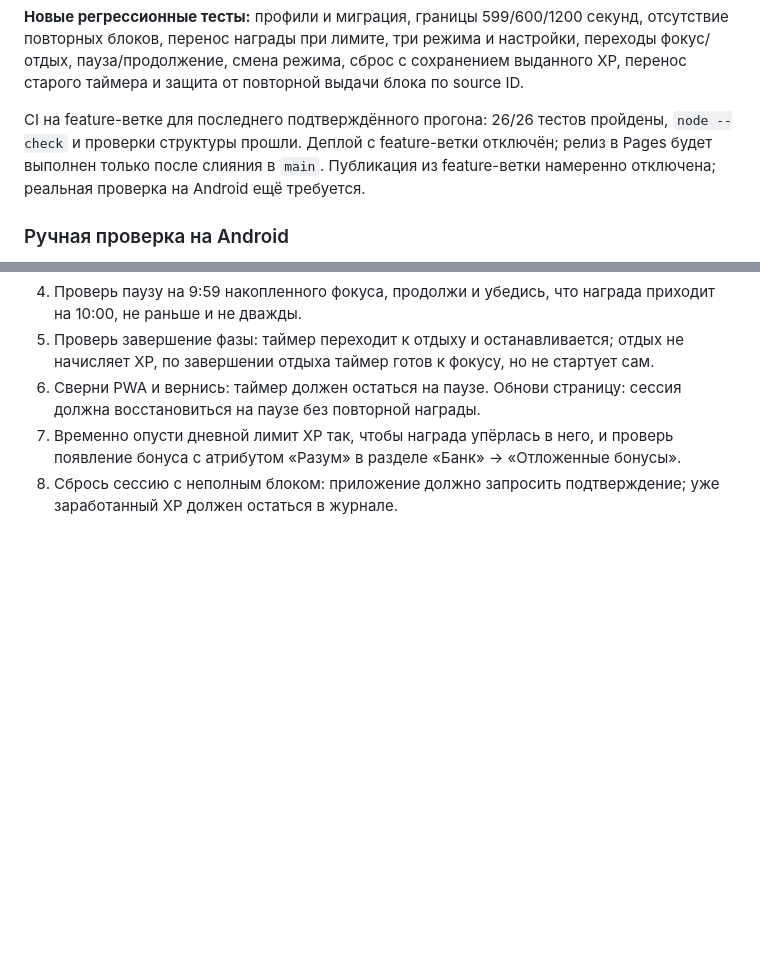
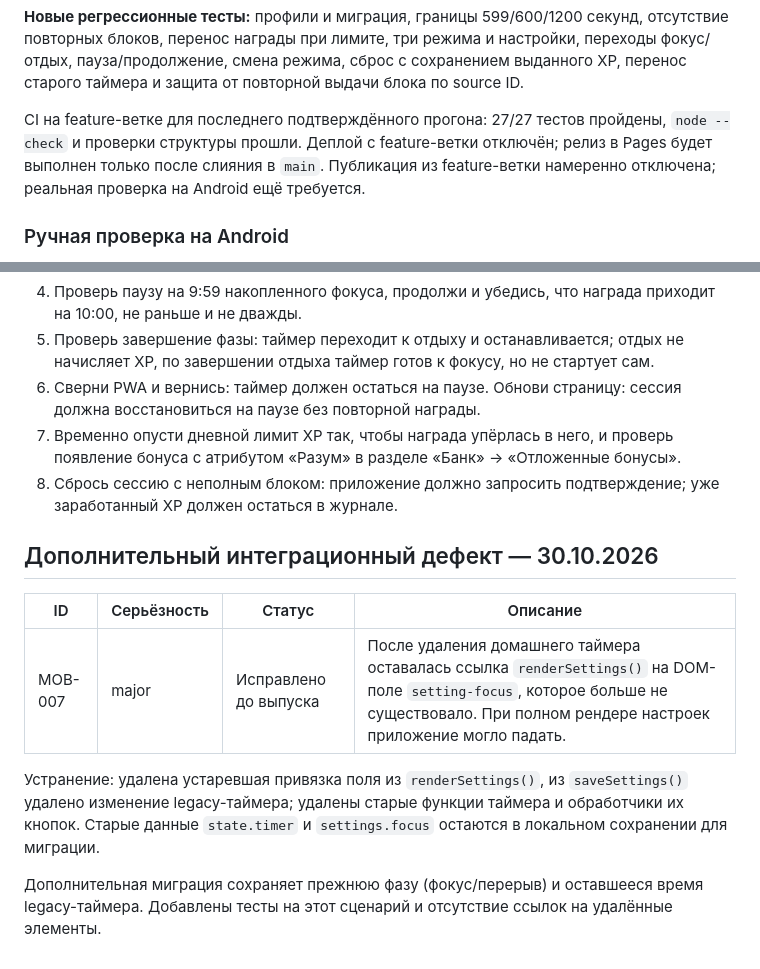
Before and after one commit to denovseicev-png/liferpg-mobile, a Markdown page: QA_REPORT_RU.md, 2 parts joined by grey strips. Drawn GitHub-style; blank space fills up the shorter version.

Commit message:
Document final focus integration audit and legacy timer migration

```diff
--- a/QA_REPORT_RU.md
+++ b/QA_REPORT_RU.md
@@ -100,7 +100,7 @@ Workflow `.github/workflows/pages.yml` проверяет структуру PWA
 
 **Новые регрессионные тесты:** профили и миграция, границы 599/600/1200 секунд, отсутствие повторных блоков, перенос награды при лимите, три режима и настройки, переходы фокус/отдых, пауза/продолжение, смена режима, сброс с сохранением выданного XP, перенос старого таймера и защита от повторной выдачи блока по source ID.
 
-CI на feature-ветке для последнего подтверждённого прогона: 26/26 тестов пройдены, `node --check` и проверки структуры прошли. Деплой с feature-ветки отключён; релиз в Pages будет выполнен только после слияния в `main`. Публикация из feature-ветки намеренно отключена; реальная проверка на Android ещё требуется.
+CI на feature-ветке для последнего подтверждённого прогона: 27/27 тестов пройдены, `node --check` и проверки структуры прошли. Деплой с feature-ветки отключён; релиз в Pages будет выполнен только после слияния в `main`. Публикация из feature-ветки намеренно отключена; реальная проверка на Android ещё требуется.
 
 ### Ручная проверка на Android
 
@@ -112,3 +112,14 @@ CI на feature-ветке для последнего подтверждённ
 6. Сверни PWA и вернись: таймер должен остаться на паузе. Обнови страницу: сессия должна восстановиться на паузе без повторной награды.
 7. Временно опусти дневной лимит XP так, чтобы награда упёрлась в него, и проверь появление бонуса с атрибутом «Разум» в разделе «Банк» → «Отложенные бонусы».
 8. Сбрось сессию с неполным блоком: приложение должно запросить подтверждение; уже заработанный XP должен остаться в журнале.
+
+
+## Дополнительный интеграционный дефект — 30.10.2026
+
+| ID | Серьёзность | Статус | Описание |
+|---|---|---|---|
+| MOB-007 | major | Исправлено до выпуска | После удаления домашнего таймера оставалась ссылка `renderSettings()` на DOM-поле `setting-focus`, которое больше не существовало. При полном рендере настроек приложение могло падать. |
+
+Устранение: удалена устаревшая привязка поля из `renderSettings()`, из `saveSettings()` удалено изменение legacy-таймера; удалены старые функции таймера и обработчики их кнопок. Старые данные `state.timer` и `settings.focus` остаются в локальном сохранении для миграции.
+
+Дополнительная миграция сохраняет прежнюю фазу (фокус/перерыв) и оставшееся время legacy-таймера. Добавлены тесты на этот сценарий и отсутствие ссылок на удалённые элементы.
```
